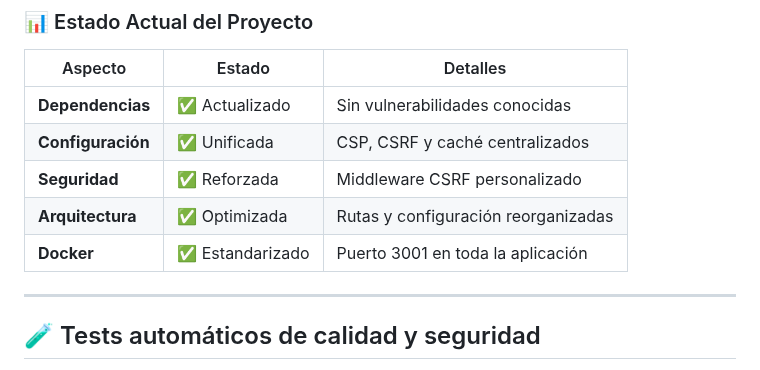
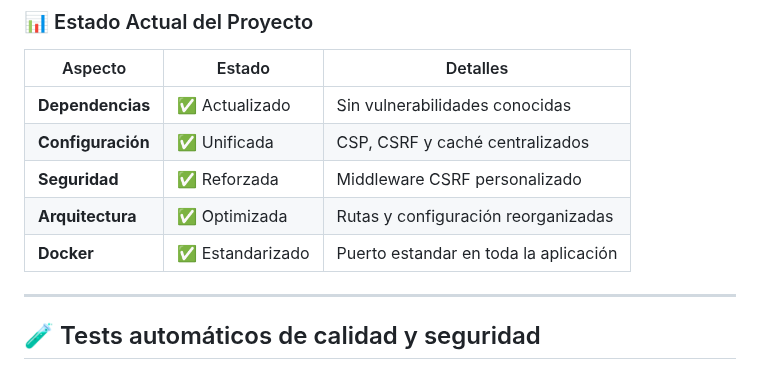
Before and after one commit to dav-tech-work/porfolio, a Markdown page: README.md, the part around the change. Drawn GitHub-style.

```diff
--- a/README.md
+++ b/README.md
@@ -71,7 +71,7 @@ Este proyecto no es un porfolio más. Es una aplicación web **modular, segura y
 | **Configuración** | ✅ Unificada     | CSP, CSRF y caché centralizados     |
 | **Seguridad**     | ✅ Reforzada     | Middleware CSRF personalizado       |
 | **Arquitectura**  | ✅ Optimizada    | Rutas y configuración reorganizadas |
-| **Docker**        | ✅ Estandarizado | Puerto 3001 en toda la aplicación   |
+| **Docker**        | ✅ Estandarizado | Puerto estandar en toda la aplicación   |
 
 ---
 
```
